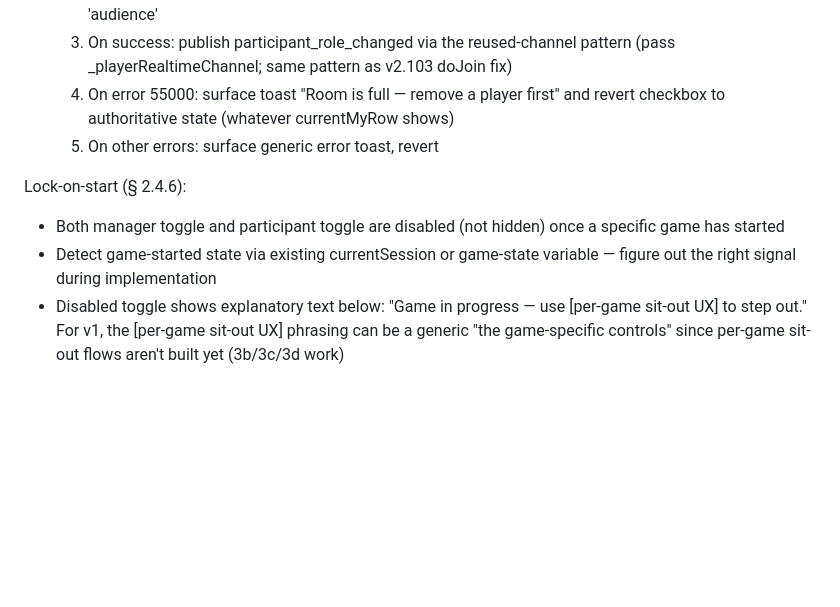
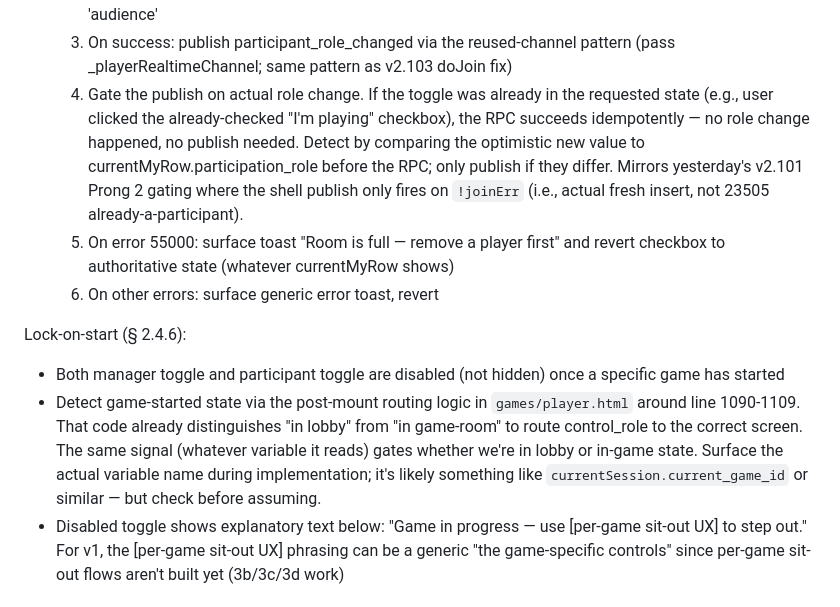
Before and after one commit to mstepanovich-web/elsewhere, a Markdown page: docs/PROMPTS/active-audience-commit-3.md, the part around one of its changes. Drawn GitHub-style; blank space fills up the shorter version.

```diff
--- a/docs/PROMPTS/active-audience-commit-3.md
+++ b/docs/PROMPTS/active-audience-commit-3.md
@@ -38,12 +47,13 @@ Toggle behavior (both patterns):
   1. Optimistically update checkbox state
   2. Call rpc_session_set_my_participation_role(p_session_id, p_role) where p_role = 'active' if checked else 'audience'
   3. On success: publish participant_role_changed via the reused-channel pattern (pass _playerRealtimeChannel; same pattern as v2.103 doJoin fix)
-  4. On error 55000: surface toast "Room is full — remove a player first" and revert checkbox to authoritative state (whatever currentMyRow shows)
-  5. On other errors: surface generic error toast, revert
+  4. Gate the publish on actual role change. If the toggle was already in the requested state (e.g., user clicked the already-checked "I'm playing" checkbox), the RPC succeeds idempotently — no role change happened, no publish needed. Detect by comparing the optimistic new value to currentMyRow.participation_role before the RPC; only publish if they differ. Mirrors yesterday's v2.101 Prong 2 gating where the shell publish only fires on `!joinErr` (i.e., actual fresh insert, not 23505 already-a-participant).
+  5. On error 55000: surface toast "Room is full — remove a player first" and revert checkbox to authoritative state (whatever currentMyRow shows)
+  6. On other errors: surface generic error toast, revert
 
 Lock-on-start (§ 2.4.6):
 - Both manager toggle and participant toggle are disabled (not hidden) once a specific game has started
-- Detect game-started state via existing currentSession or game-state variable — figure out the right signal during implementation
+- Detect game-started state via the post-mount routing logic in `games/player.html` around line 1090-1109. That code already distinguishes "in lobby" from "in game-room" to route control_role to the correct screen. The same signal (whatever variable it reads) gates whether we're in lobby or in-game state. Surface the actual variable name during implementation; it's likely something like `currentSession.current_game_id` or similar — but check before assuming.
 - Disabled toggle shows explanatory text below: "Game in progress — use [per-game sit-out UX] to step out." For v1, the [per-game sit-out UX] phrasing can be a generic "the game-specific controls" since per-game sit-out flows aren't built yet (3b/3c/3d work)
 
 ## Part B — Roster sectioning
```
Also changed, not shown: other parts of docs/PROMPTS/active-audience-commit-3.md (+26 -14 lines).
